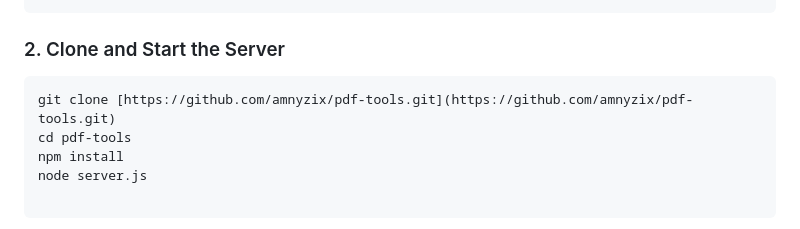
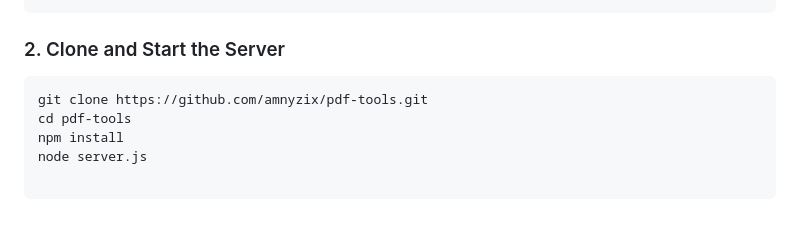
Before and after one commit to Amnyzix/pdf-tools, a Markdown page: README.md, the part around the change. Drawn GitHub-style.

Commit message:
Fix clone command formatting in README

````diff
--- a/README.md
+++ b/README.md
@@ -95,7 +95,7 @@ sudo apt update && sudo apt install ghostscript qpdf -y
 ### 2. Clone and Start the Server
 
 ```bash
-git clone [https://github.com/amnyzix/pdf-tools.git](https://github.com/amnyzix/pdf-tools.git)
+git clone https://github.com/amnyzix/pdf-tools.git
 cd pdf-tools
 npm install
 node server.js
````
